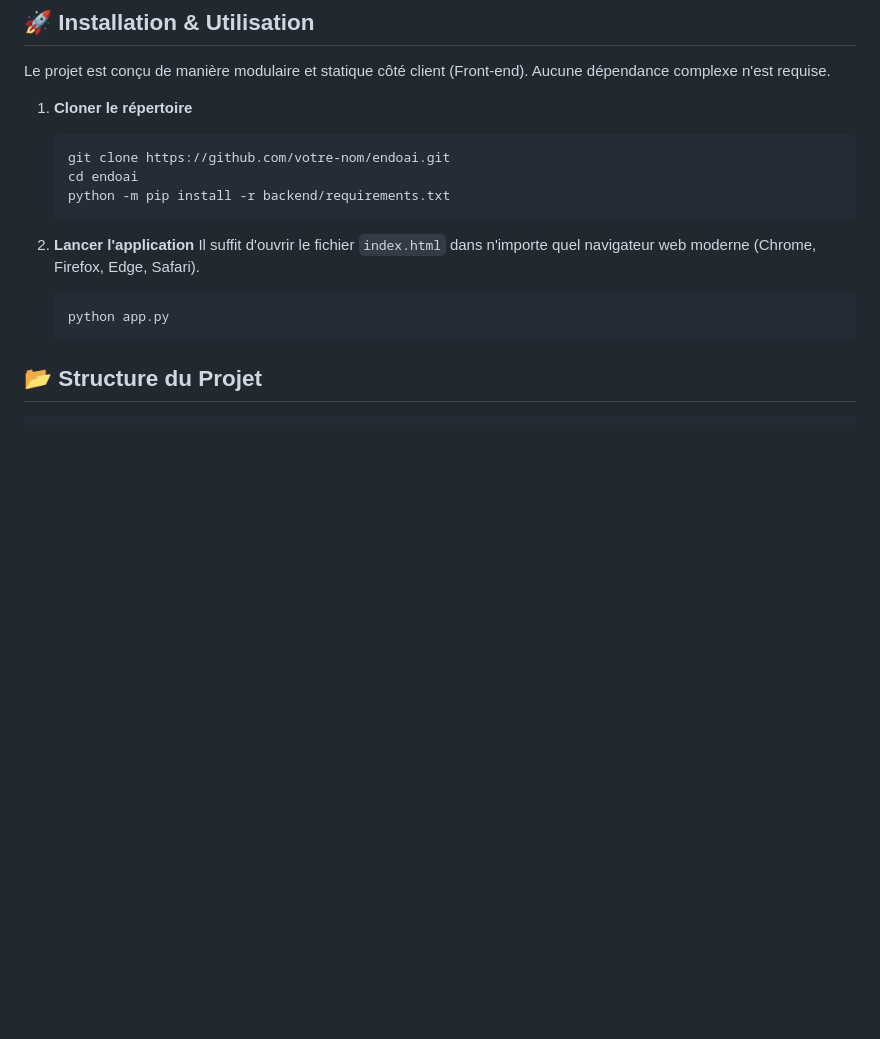
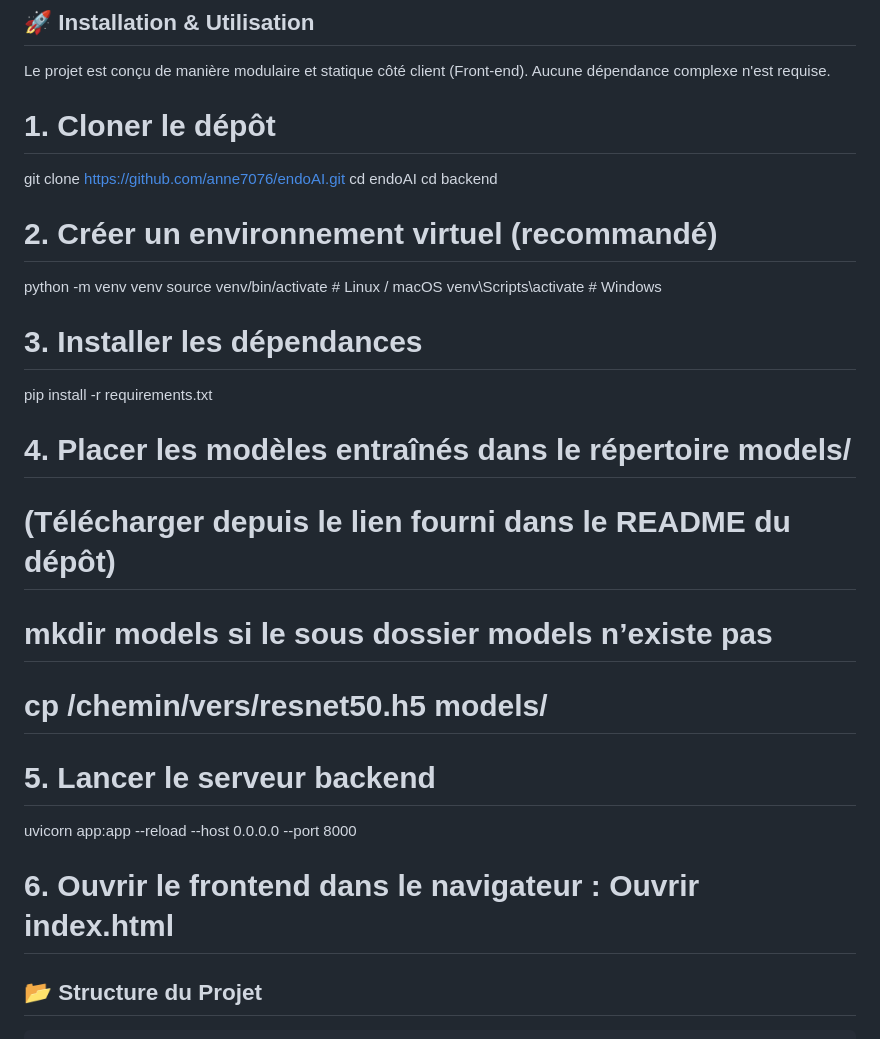
Before and after one commit to anne7076/endoAI, a Markdown page: README.md, the part around the change. Rendered like a GitHub page; blank space fills up the shorter version.

Commit message:
Revise README installation steps and commands
Updated installation instructions and clarified steps for setting up the project environment.

````diff
--- a/README.md
+++ b/README.md
@@ -22,20 +22,30 @@
 
 Le projet est conçu de manière modulaire et statique côté client (Front-end). Aucune dépendance complexe n'est requise.
 
-1. **Cloner le répertoire**
+# 1. Cloner le dépôt
+git clone https://github.com/anne7076/endoAI.git
+cd endoAI
+cd backend
 
-   ```bash
-   git clone https://github.com/votre-nom/endoai.git
-   cd endoai
-   python -m pip install -r backend/requirements.txt
-   ```
+# 2. Créer un environnement virtuel (recommandé)
 
-2. **Lancer l'application**
-   Il suffit d'ouvrir le fichier `index.html` dans n'importe quel navigateur web moderne (Chrome, Firefox, Edge, Safari).
+python -m venv venv
+source venv/bin/activate    	# Linux / macOS
+venv\Scripts\activate       	# Windows
 
-   ```bash
-   python app.py
-   ```
+# 3. Installer les dépendances
+pip install -r requirements.txt
+
+# 4. Placer les modèles entraînés dans le répertoire models/
+# (Télécharger depuis le lien fourni dans le README du dépôt)
+#  mkdir models si le sous dossier models n’existe pas
+# cp /chemin/vers/resnet50.h5 models/
+
+# 5. Lancer le serveur backend
+uvicorn app:app --reload --host 0.0.0.0 --port 8000
+
+# 6. Ouvrir le frontend dans le navigateur : Ouvrir index.html
+
 
 ## 📂 Structure du Projet
 
````
